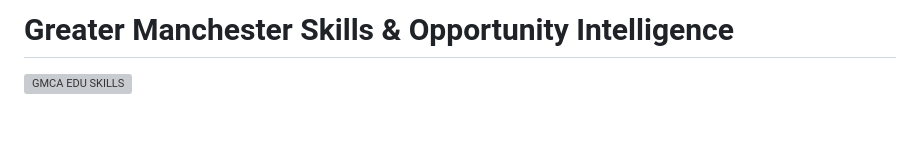
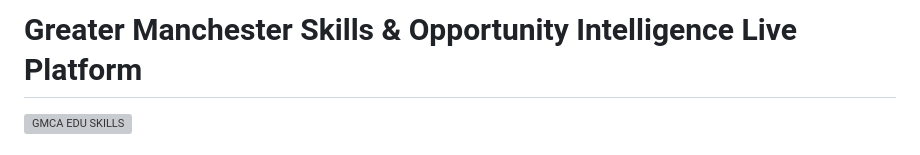
Before and after one commit to kamilkenny/greater-manchester-skills-opportunity-intelligence, a Markdown page: README.md, the part around the change. Rendered like a GitHub page; blank space fills up the shorter version; grey boxes are pictures that could not be loaded.

Commit message:
Update README title to include 'Live Platform'

```diff
--- a/README.md
+++ b/README.md
@@ -1,4 +1,4 @@
-# Greater Manchester Skills & Opportunity Intelligence
+# Greater Manchester Skills & Opportunity Intelligence Live Platform
 <img width="1763" height="841" alt="GMCA EDU SKILLS" src="https://github.com/user-attachments/assets/b168cb63-53f4-412d-be9a-af654af7f4af" />
 
 # Live Dashboard Platform - https://gm-skillsflow-kamil-898341.azurewebsites.net/
```
